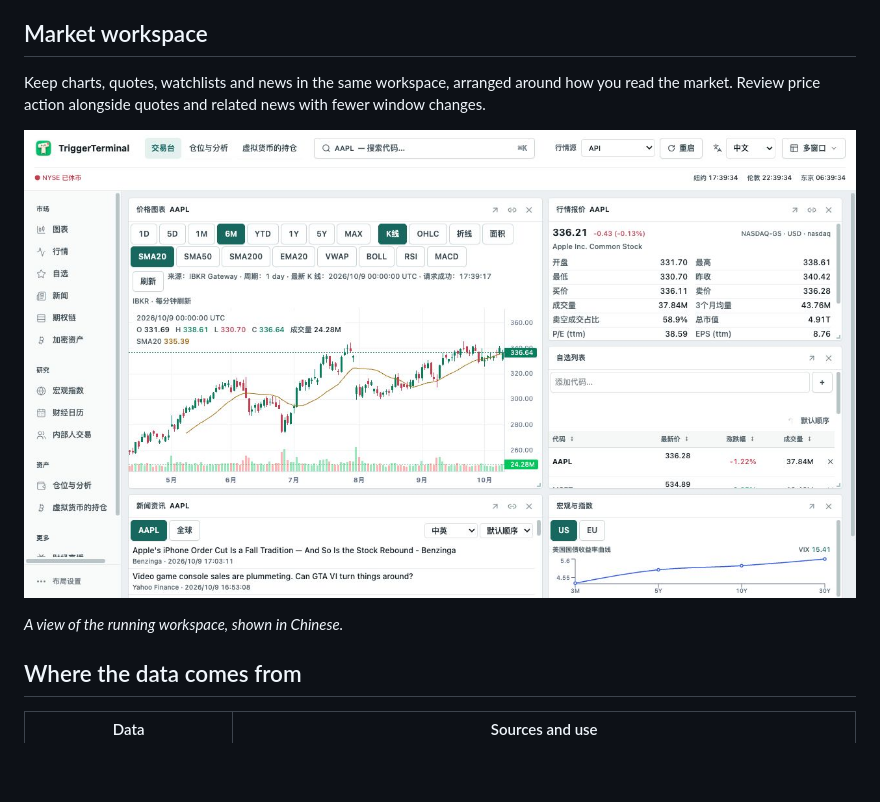
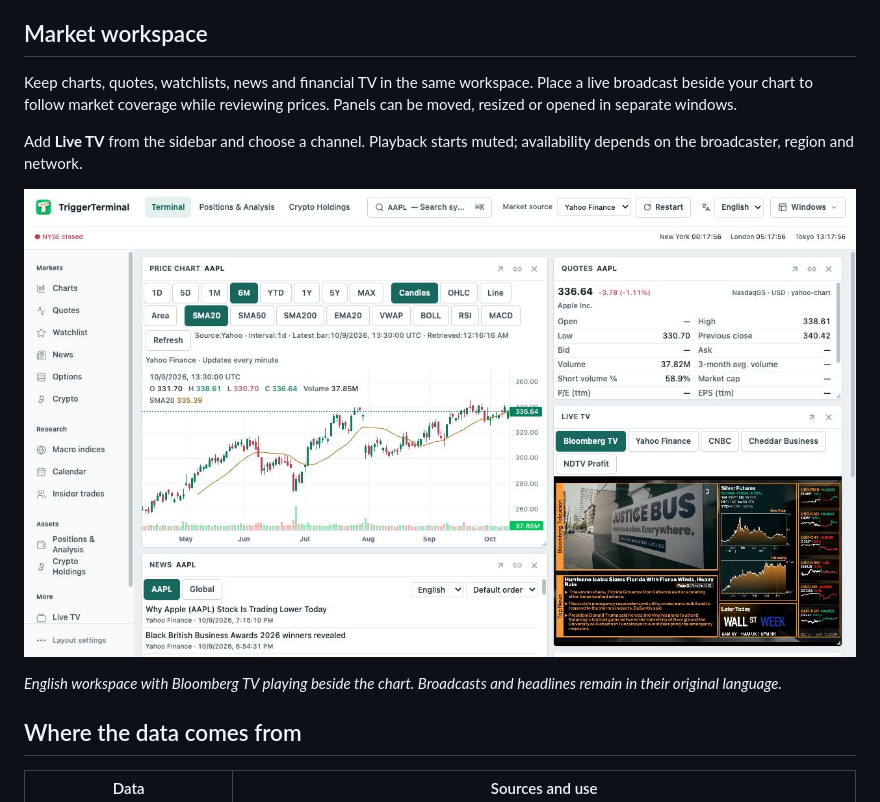
Before and after one commit to eztrigger/TriggerTerminal, a Markdown page: README.en.md, the part around one of its changes. Drawn GitHub-style; pictures changed too: docs/images/market-workspace-en.jpg (added), docs/images/market-workspace.jpg; blank space fills up the shorter version.

```diff
--- a/README.en.md
+++ b/README.en.md
@@ -48,11 +48,13 @@ Probabilities use spot, strike, remaining time, implied volatility, interest rat
 
 ## Market workspace
 
-Keep charts, quotes, watchlists and news in the same workspace, arranged around how you read the market. Review price action alongside quotes and related news with fewer window changes.
+Keep charts, quotes, watchlists, news and financial TV in the same workspace. Place a live broadcast beside your chart to follow market coverage while reviewing prices. Panels can be moved, resized or opened in separate windows.
 
-![Market workspace with price charts, quotes, a watchlist and financial content](docs/images/market-workspace.jpg)
+Add **Live TV** from the sidebar and choose a channel. Playback starts muted; availability depends on the broadcaster, region and network.
 
-*A view of the running workspace, shown in Chinese.*
+![Market workspace with a price chart, quotes, news and Bloomberg TV](docs/images/market-workspace-en.jpg)
+
+*English workspace with Bloomberg TV playing beside the chart. Broadcasts and headlines remain in their original language.*
 
 ## Where the data comes from
 
```
Also changed, not shown: other parts of README.en.md (+5 -4 lines), README.md (+6 -3 lines), docs/images/option-analysis-en.jpg (added), docs/images/options-overview-en.jpg (added), 1 other file.
